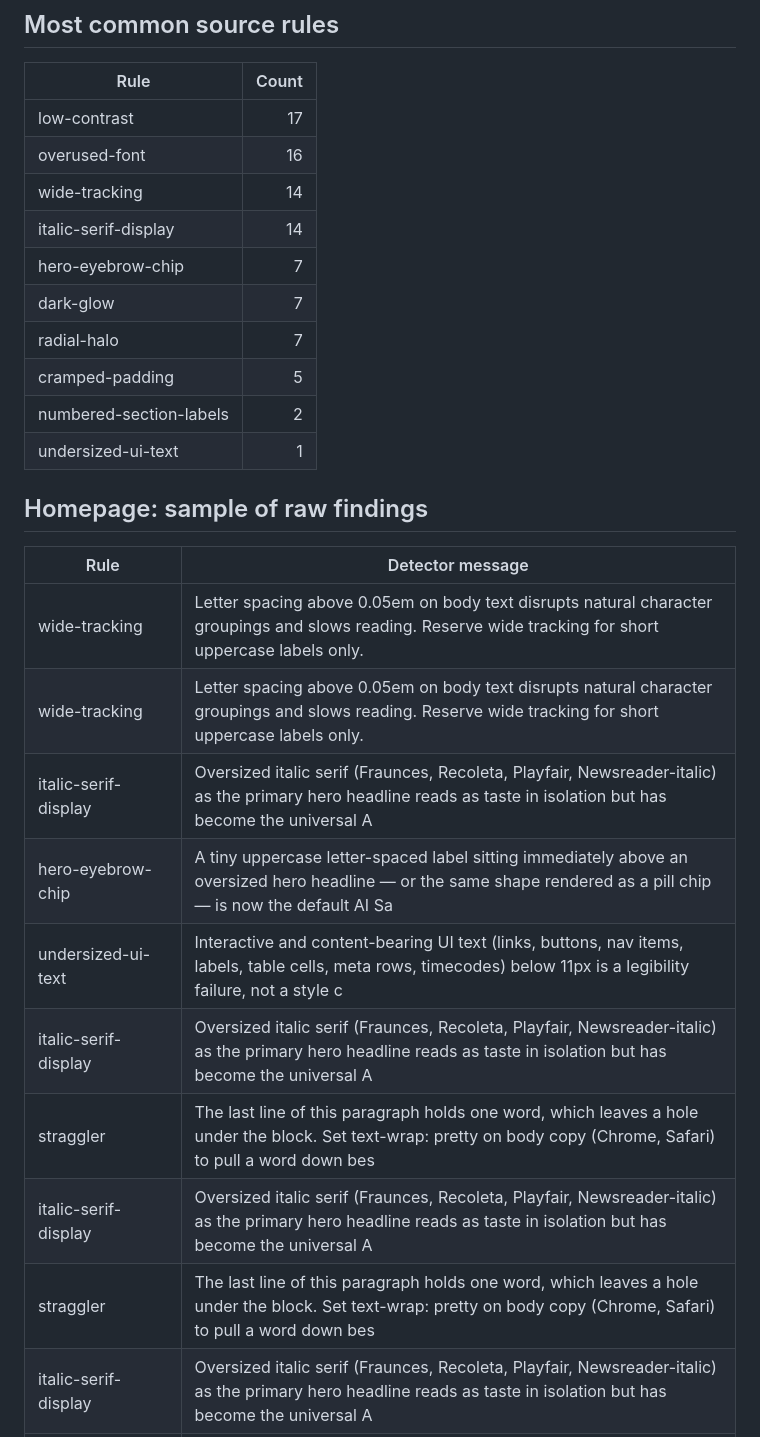
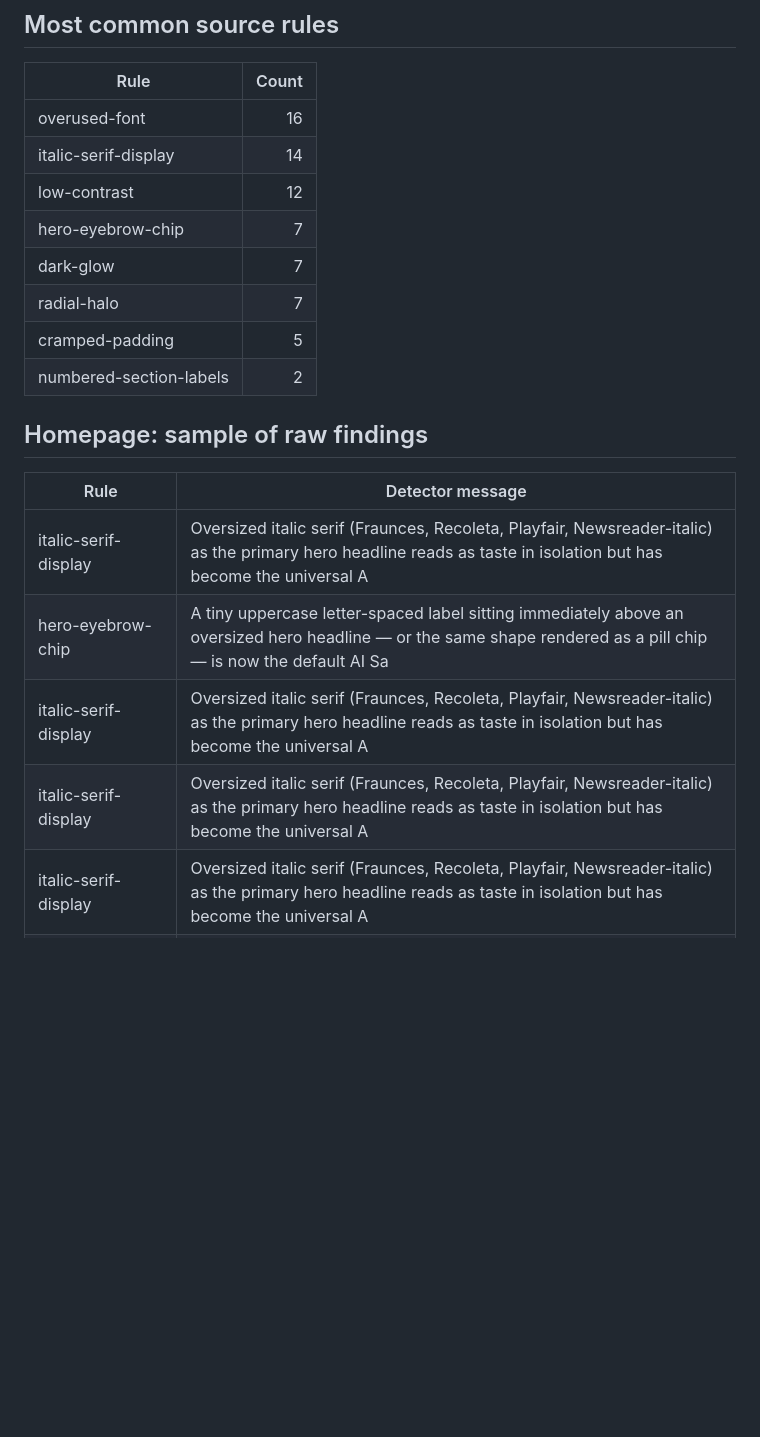
Before and after one commit to StudioVWeb/hydrocare-website, a Markdown page: docs/impeccable/ci-results.md, the part around one of its changes. Drawn GitHub-style; blank space fills up the shorter version.

```diff
--- a/docs/impeccable/ci-results.md
+++ b/docs/impeccable/ci-results.md
@@ -45,30 +45,23 @@ First finding without long message:
 
 | Rule | Count |
 | --- | ---: |
-| low-contrast | 17 |
 | overused-font | 16 |
-| wide-tracking | 14 |
 | italic-serif-display | 14 |
+| low-contrast | 12 |
 | hero-eyebrow-chip | 7 |
 | dark-glow | 7 |
 | radial-halo | 7 |
 | cramped-padding | 5 |
 | numbered-section-labels | 2 |
-| undersized-ui-text | 1 |
 
 ## Homepage: sample of raw findings
 
 | Rule | Detector message |
 | --- | --- |
-| wide-tracking | Letter spacing above 0.05em on body text disrupts natural character groupings and slows reading. Reserve wide tracking for short uppercase labels only. |
-| wide-tracking | Letter spacing above 0.05em on body text disrupts natural character groupings and slows reading. Reserve wide tracking for short uppercase labels only. |
 | italic-serif-display | Oversized italic serif (Fraunces, Recoleta, Playfair, Newsreader-italic) as the primary hero headline reads as taste in isolation but has become the universal A |
 | hero-eyebrow-chip | A tiny uppercase letter-spaced label sitting immediately above an oversized hero headline — or the same shape rendered as a pill chip — is now the default AI Sa |
-| undersized-ui-text | Interactive and content-bearing UI text (links, buttons, nav items, labels, table cells, meta rows, timecodes) below 11px is a legibility failure, not a style c |
 | italic-serif-display | Oversized italic serif (Fraunces, Recoleta, Playfair, Newsreader-italic) as the primary hero headline reads as taste in isolation but has become the universal A |
-| straggler | The last line of this paragraph holds one word, which leaves a hole under the block. Set text-wrap: pretty on body copy (Chrome, Safari) to pull a word down bes |
 | italic-serif-display | Oversized italic serif (Fraunces, Recoleta, Playfair, Newsreader-italic) as the primary hero headline reads as taste in isolation but has become the universal A |
-| straggler | The last line of this paragraph holds one word, which leaves a hole under the block. Set text-wrap: pretty on body copy (Chrome, Safari) to pull a word down bes |
 | italic-serif-display | Oversized italic serif (Fraunces, Recoleta, Playfair, Newsreader-italic) as the primary hero headline reads as taste in isolation but has become the universal A |
 | italic-serif-display | Oversized italic serif (Fraunces, Recoleta, Playfair, Newsreader-italic) as the primary hero headline reads as taste in isolation but has become the universal A |
 | overused-font | Inter, Roboto, Fraunces, Geist, Plus Jakarta Sans, and Space Grotesk are used on so many sites they no longer feel distinctive. Each new wave of AI-generated UI |
```
Also changed, not shown: other parts of docs/impeccable/ci-results.md (+15 -11 lines).
